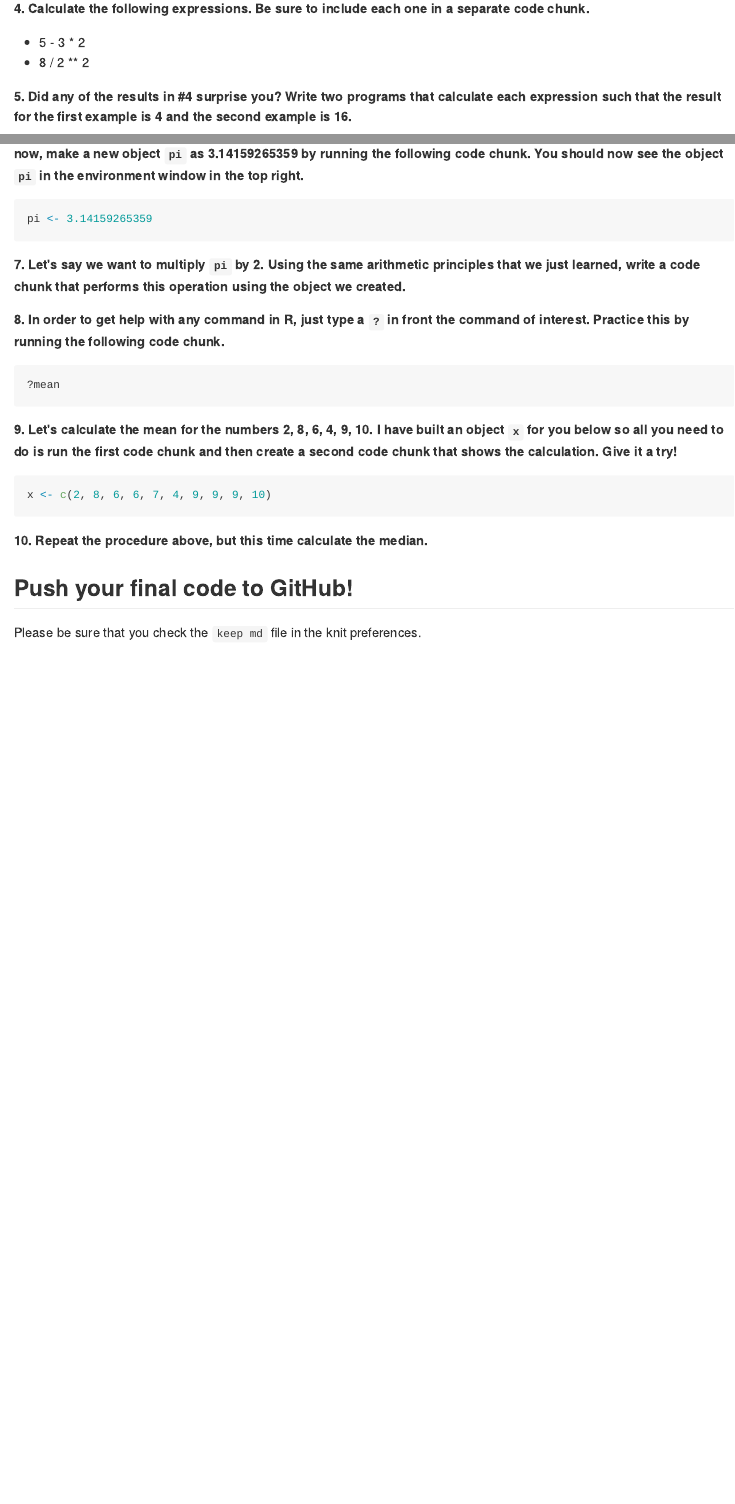
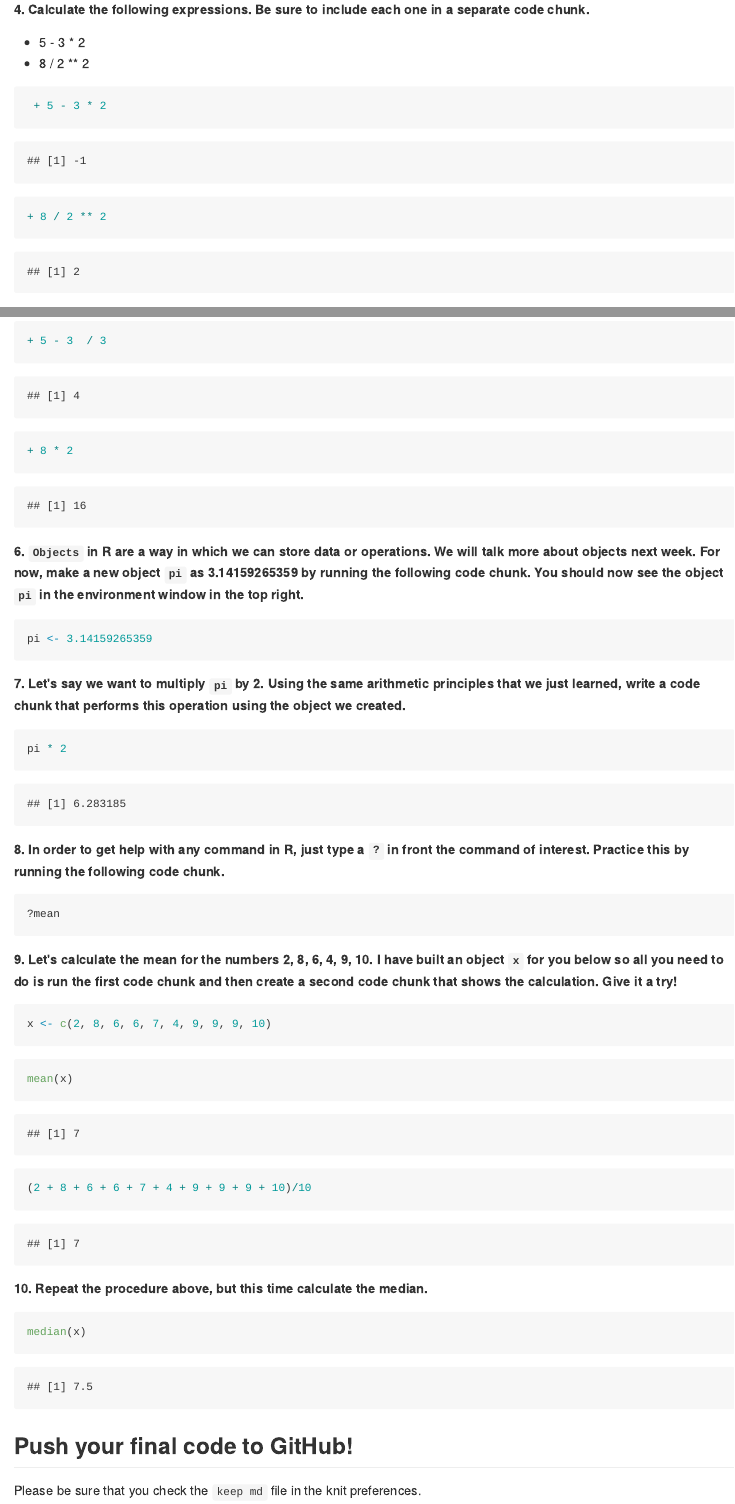
Before and after one commit to rdeora/BIS15W2022_R_DEORA, an R Markdown document (lab1/lab1_hw.Rmd): the page in a window 1100 px wide, from 430 px down before the commit and from 460 px down after it, so that both start at the same text, and a second part further down, joined at a grey line. The pictures show the output file lab1/lab1_hw.md that the author committed with the source, drawn offline in the style of GitHub.

Commit message:
lab 1 update

````diff
--- a/lab1/lab1_hw.Rmd
+++ b/lab1/lab1_hw.Rmd
@@ -22,8 +23,20 @@ Make sure to use the formatting conventions of RMarkdown to make your report nea
 **4. Calculate the following expressions. Be sure to include each one in a separate code chunk.**
   + 5 - 3 * 2
   + 8 / 2 ** 2
+```{r}
+ + 5 - 3 * 2
+```
+```{r}
++ 8 / 2 ** 2
+```
 
 **5. Did any of the results in #4 surprise you? Write two programs that calculate each expression such that the result for the first example is 4 and the second example is 16.**
+```{r}
++ 5 - 3  / 3
+```
+```{r}
++ 8 * 2
+```
 
 **6. `Objects` in R are a way in which we can store data or operations. We will talk more about objects next week. For now, make a new object `pi` as 3.14159265359 by running the following code chunk. You should now see the object `pi` in the environment window in the top right.**
 ```{r}
@@ -31,6 +44,10 @@ pi <- 3.14159265359
 ```
 
 **7. Let's say we want to multiply `pi` by 2. Using the same arithmetic principles that we just learned, write a code chunk that performs this operation using the object we created.**
+
+```{r}
+pi * 2
+```
 
 **8. In order to get help with any command in R, just type a `?` in front the command of interest. Practice this by running the following code chunk.**
 ```{r}
@@ -42,7 +59,17 @@ pi <- 3.14159265359
 x <- c(2, 8, 6, 6, 7, 4, 9, 9, 9, 10)
 ```
 
+```{r}
+mean(x)
+```
+```{r}
+(2 + 8 + 6 + 6 + 7 + 4 + 9 + 9 + 9 + 10)/10
+```
 **10. Repeat the procedure above, but this time calculate the median.**
+
+```{r}
+median(x)
+```
 
 ## Push your final code to GitHub!
 Please be sure that you check the `keep md` file in the knit preferences.
````
Also changed, not shown: lab1/lab1_hw.html (added), lab1/lab1_hw.md, lab1/lab1_hw.Rmd (3 more changed lines).
